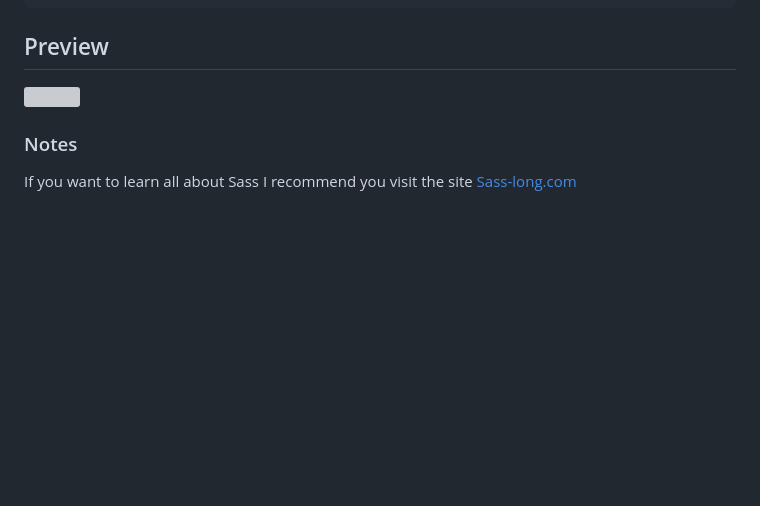
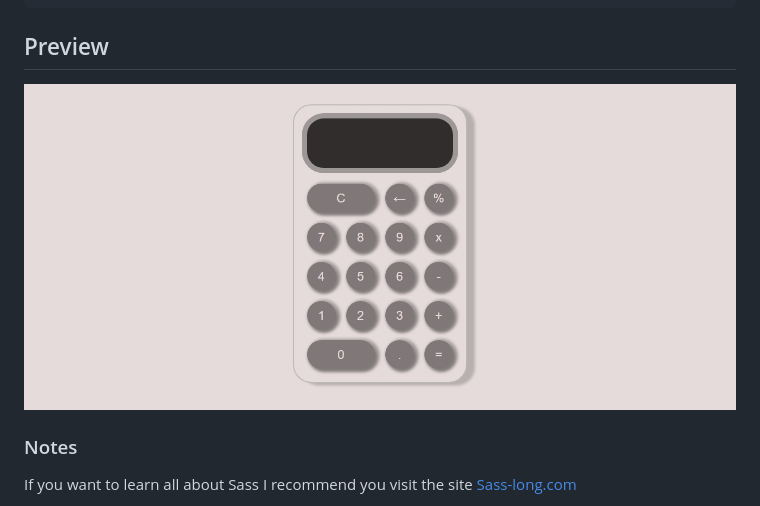
Before and after one commit to joseottonello/Calculator-App, a Markdown page: README.md, the part around the change. Drawn GitHub-style; pictures changed too: assets/imagen.png (added); blank space fills up the shorter version; grey boxes are pictures that could not be loaded.

Commit message:
add image

````diff
--- a/README.md
+++ b/README.md
@@ -20,7 +20,7 @@ git clone + link
 ```
 
 ## Preview
-![](./assets/gif.gif)
+![](./assets/imagen.png)
 
 ### Notes
 If you want to learn all about Sass I recommend you visit the site [Sass-long.com](https://sass-lang.com//)
````
Also changed, not shown: 1 other file.
